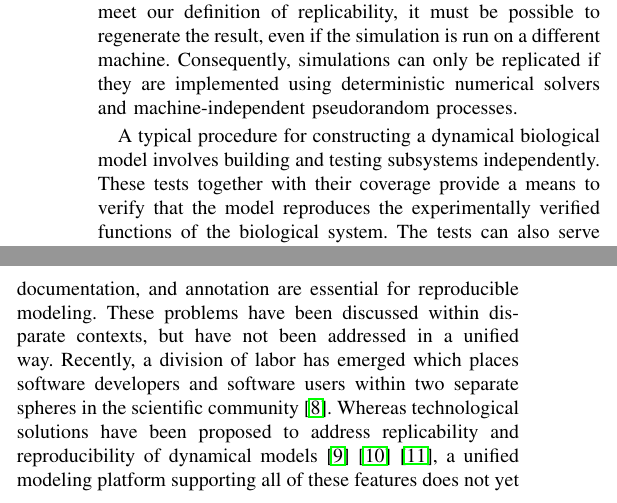
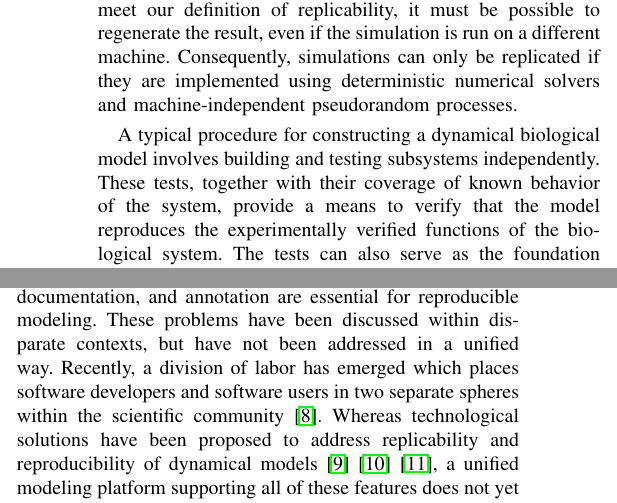
Before and after one commit to 0u812/ieee-reproducibility-paper, a LaTeX paper (model_reproducibility.tex): two parts of the columns of page 2 of 6, joined at a grey line, cut so that both start at the same text. Compiled offline with pdfLaTeX.

Commit message:
grammar, wording

```diff
--- a/model_reproducibility.tex
+++ b/model_reproducibility.tex
@@ -524,7 +524,7 @@ machine-independent pseudorandom processes.
 
 A typical procedure for constructing a dynamical biological model
 involves building and testing subsystems independently.
-These tests together with their coverage provide a means to verify
+These tests, together with their coverage of known behavior of the system, provide a means to verify
 that the model reproduces the experimentally verified functions of the biological system.
 The tests can also serve as the foundation for independently reconstructing the model.
 That is, model reproduction begins with reproducing each test in turn, and checking
@@ -555,7 +555,7 @@ and annotation are essential for reproducible modeling.
 These problems have been discussed within disparate contexts, but
 have not been addressed in a unified way.
 Recently, a division of labor has emerged which places software developers and
-software users within two separate spheres in the scientific community \cite{mesirov2010computer}.
+software users in two separate spheres within the scientific community \cite{mesirov2010computer}.
 Whereas technological solutions have been proposed to address replicability and reproducibility
 of dynamical models \cite{bergmann2014combine} \cite{waltemath2011minimum} \cite{novere2005minimum},
 a unified modeling platform supporting all of these features does not yet exist.
```
